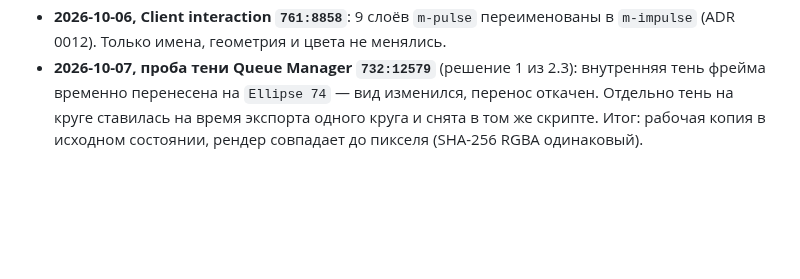
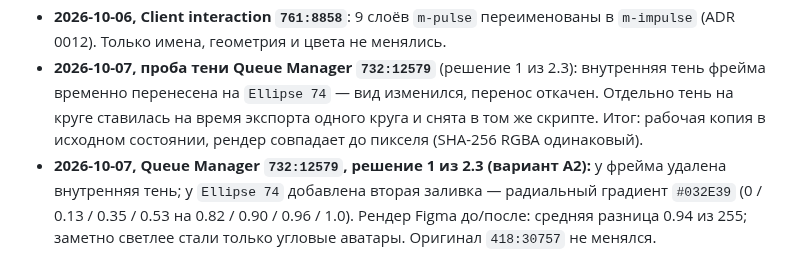
Before and after one commit to DeMost777/trava-motion, a Markdown page: docs/figma-sources.md, the part around the change. GitHub-like rendering; blank space fills up the shorter version.

```diff
--- a/docs/figma-sources.md
+++ b/docs/figma-sources.md
@@ -36,3 +36,6 @@ Queue Manager: переменные `Primary/700 = #075a70`, `Neutral/700 second
 - **2026-10-07, проба тени Queue Manager `732:12579`** (решение 1 из 2.3): внутренняя тень фрейма временно перенесена на
   `Ellipse 74` — вид изменился, перенос откачен. Отдельно тень на круге ставилась на время экспорта одного круга и снята
   в том же скрипте. Итог: рабочая копия в исходном состоянии, рендер совпадает до пикселя (SHA-256 RGBA одинаковый).
+- **2026-10-07, Queue Manager `732:12579`, решение 1 из 2.3 (вариант А2):** у фрейма удалена внутренняя тень; у `Ellipse 74`
+  добавлена вторая заливка — радиальный градиент `#032E39` (0 / 0.13 / 0.35 / 0.53 на 0.82 / 0.90 / 0.96 / 1.0).
+  Рендер Figma до/после: средняя разница 0.94 из 255; заметно светлее стали только угловые аватары. Оригинал `418:30757` не менялся.
```
Also changed, not shown: docs/svg-prep-rules.md (+18 -2 lines), docs/audits/img/2.3-a2-before-after.png (added).
